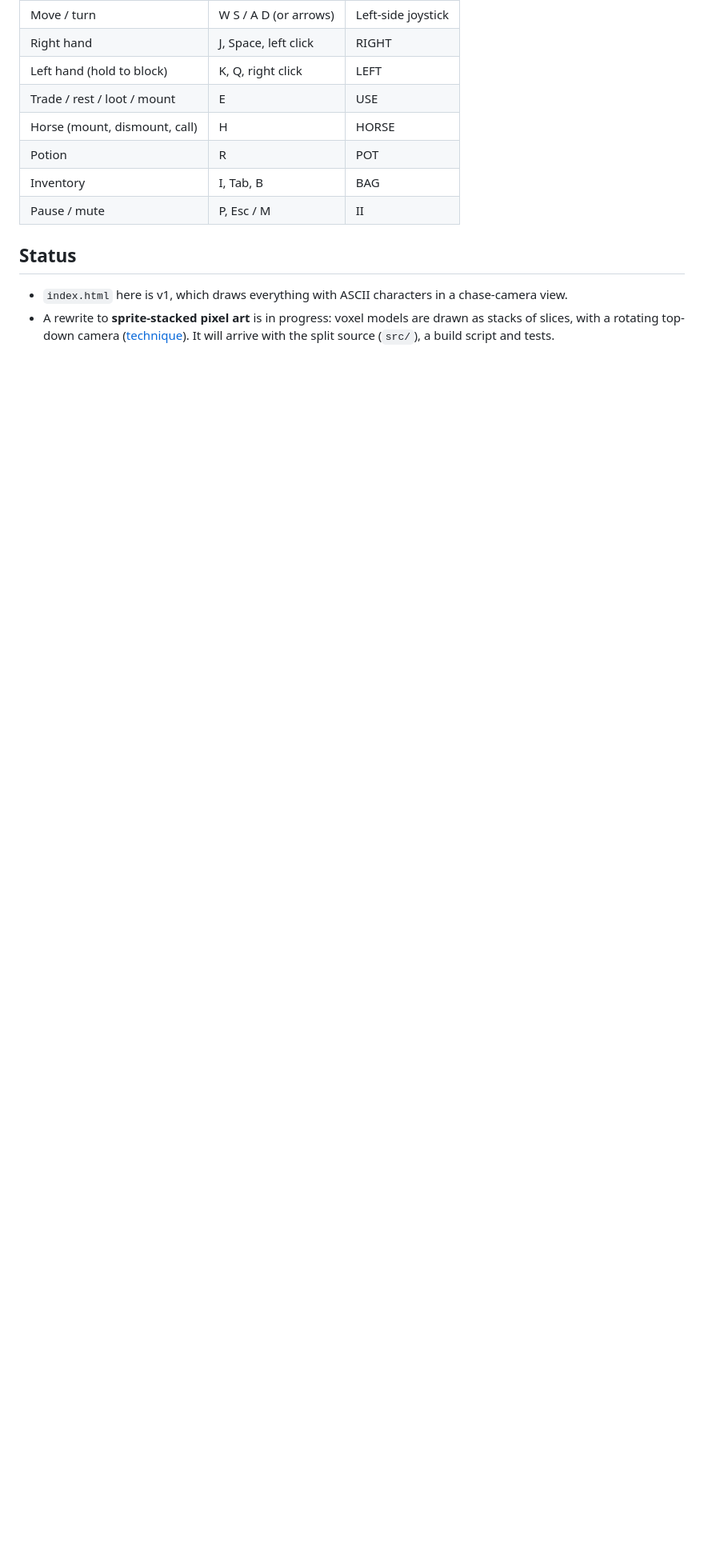
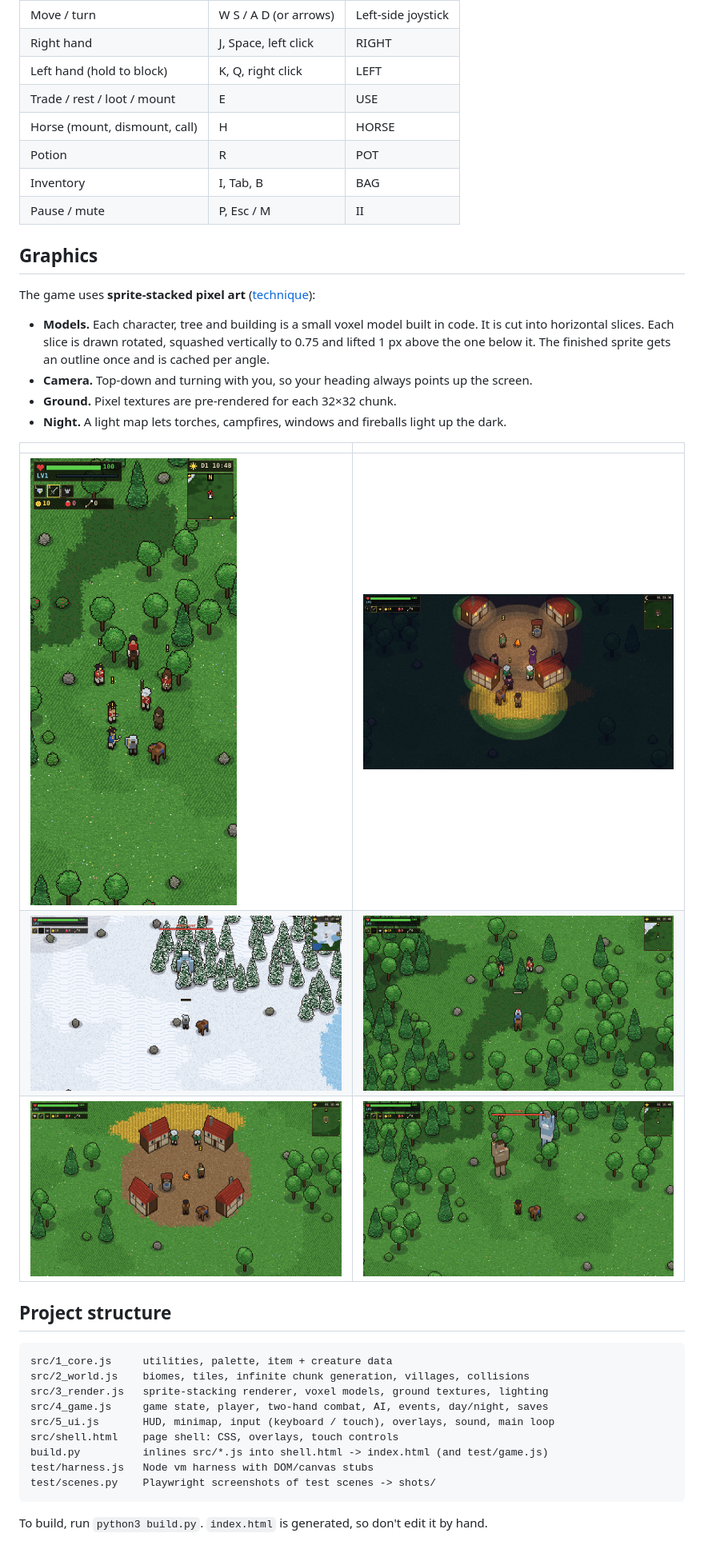
Before and after one commit to AOSPAndroid/iron-crown, a Markdown page: README.md, the part around the change. Shown at 80% size. Drawn GitHub-style; pictures changed too: docs/screenshots/sc_d_giants.png (added), docs/screenshots/sc_d_mounted.png (added), docs/screenshots/sc_d_night.png (added); blank space fills up the shorter version.

````diff
--- a/README.md
+++ b/README.md
@@ -40,7 +40,33 @@ Open `index.html` in any modern browser. It is one self-contained file with no d
 | Inventory | I, Tab, B | BAG |
 | Pause / mute | P, Esc / M | II |
 
-## Status
+## Graphics
 
-- `index.html` here is v1, which draws everything with ASCII characters in a chase-camera view.
-- A rewrite to **sprite-stacked pixel art** is in progress: voxel models are drawn as stacks of slices, with a rotating top-down camera ([technique](https://www.spritecook.ai/blog/sprite-stacking-pixel-art)). It will arrive with the split source (`src/`), a build script and tests.
+The game uses **sprite-stacked pixel art** ([technique](https://www.spritecook.ai/blog/sprite-stacking-pixel-art)):
+
+- **Models.** Each character, tree and building is a small voxel model built in code. It is cut into horizontal slices. Each slice is drawn rotated, squashed vertically to 0.75 and lifted 1 px above the one below it. The finished sprite gets an outline once and is cached per angle.
+- **Camera.** Top-down and turning with you, so your heading always points up the screen.
+- **Ground.** Pixel textures are pre-rendered for each 32×32 chunk.
+- **Night.** A light map lets torches, campfires, windows and fireballs light up the dark.
+
+| | |
+|---|---|
+| ![Fight (mobile)](docs/screenshots/sc_m_fight.png) | ![Night](docs/screenshots/sc_d_night.png) |
+| ![Frostlands](docs/screenshots/sc_d_snow.png) | ![Mounted](docs/screenshots/sc_d_mounted.png) |
+| ![Village](docs/screenshots/sc_d_village.png) | ![Giants](docs/screenshots/sc_d_giants.png) |
+
+## Project structure
+
+```
+src/1_core.js     utilities, palette, item + creature data
+src/2_world.js    biomes, tiles, infinite chunk generation, villages, collisions
+src/3_render.js   sprite-stacking renderer, voxel models, ground textures, lighting
+src/4_game.js     game state, player, two-hand combat, AI, events, day/night, saves
+src/5_ui.js       HUD, minimap, input (keyboard / touch), overlays, sound, main loop
+src/shell.html    page shell: CSS, overlays, touch controls
+build.py          inlines src/*.js into shell.html -> index.html (and test/game.js)
+test/harness.js   Node vm harness with DOM/canvas stubs
+test/scenes.py    Playwright screenshots of test scenes -> shots/
+```
+
+To build, run `python3 build.py`. `index.html` is generated, so don't edit it by hand.
````
Also changed, not shown: 11 other files.
